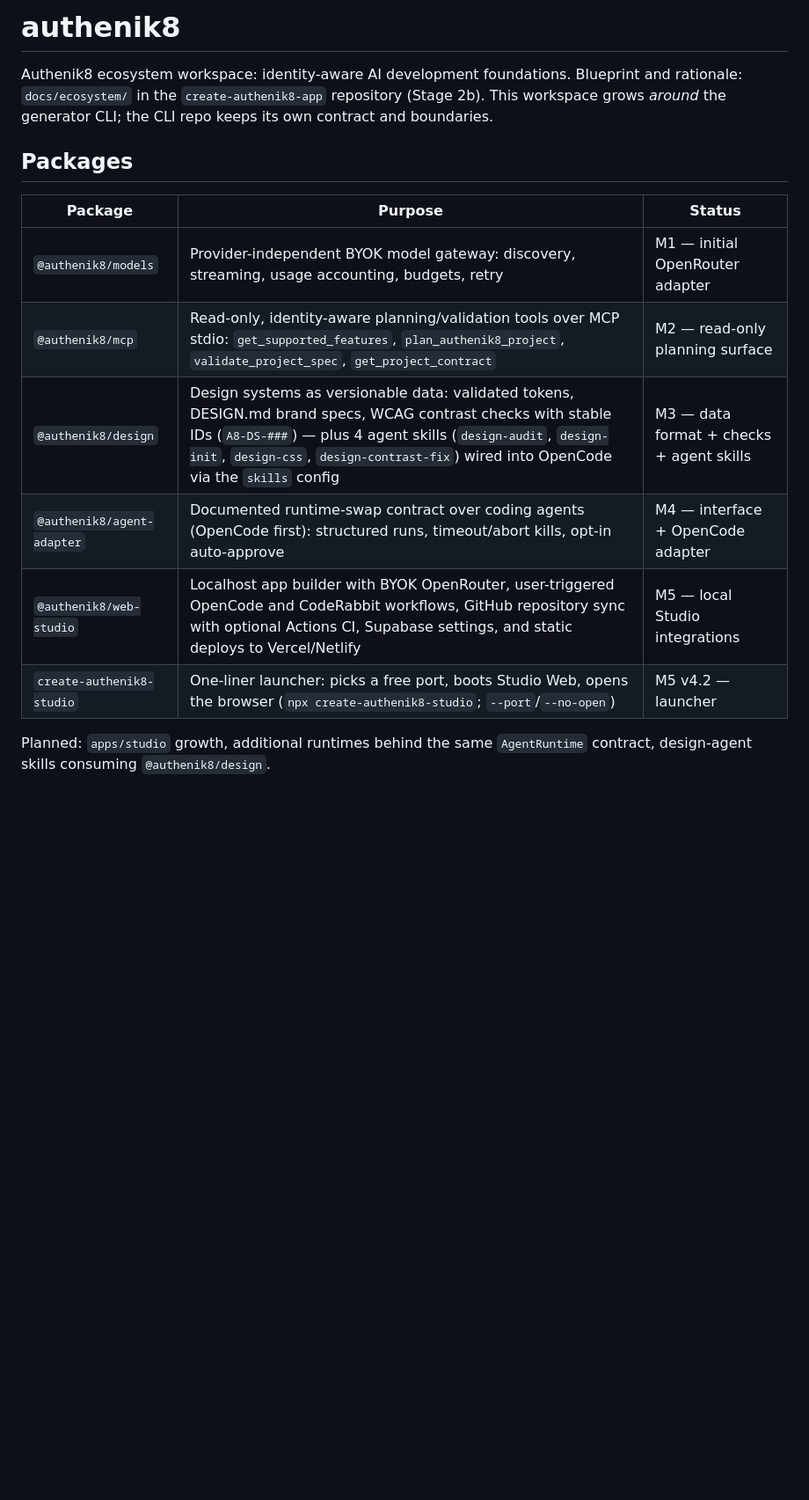
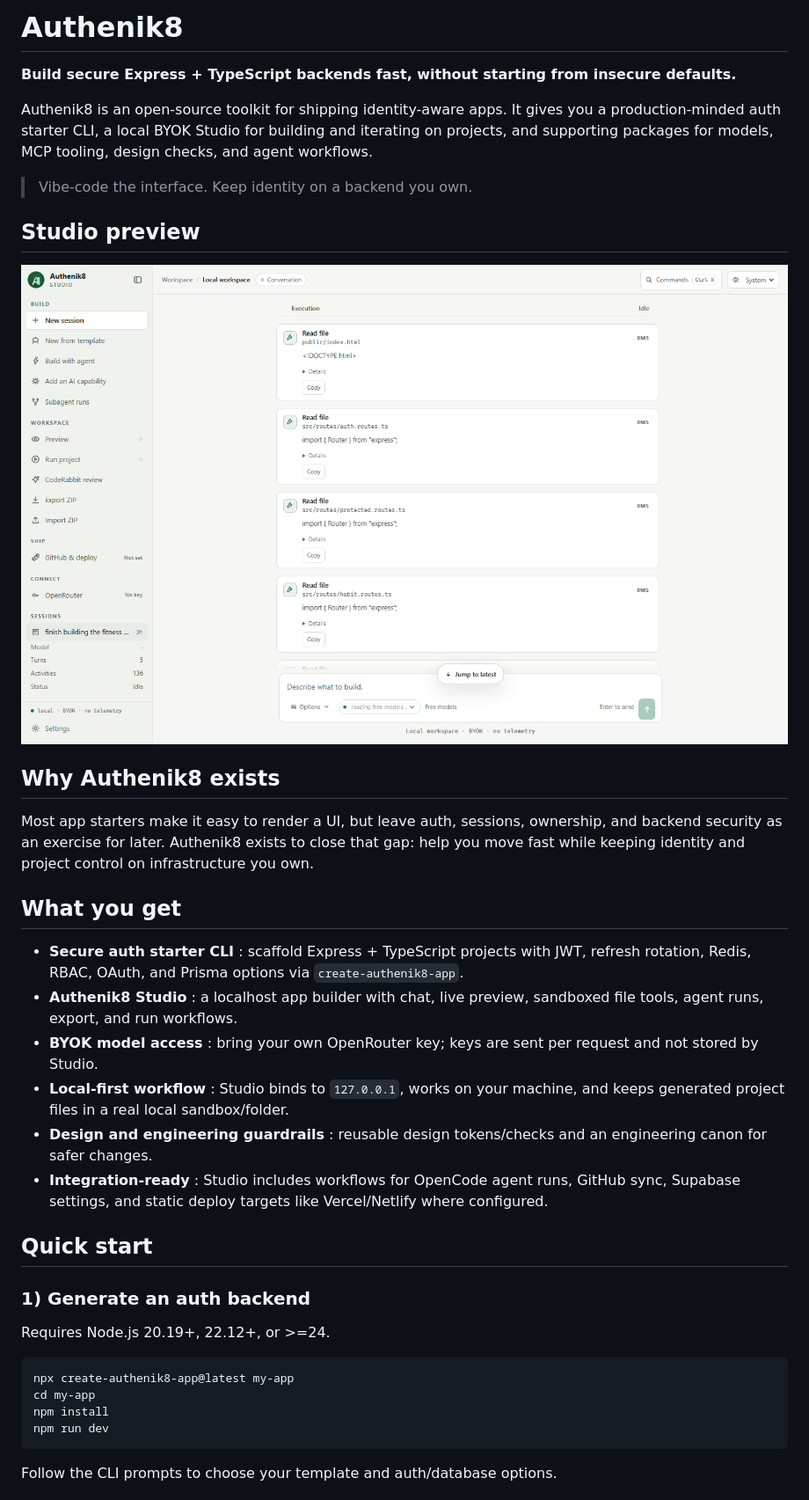
Before and after one commit to COD434/create-authenik8-app, a Markdown page: README.md, the part around one of its changes. Shown at 88% size. Drawn GitHub-style; pictures changed too: assets/studio-preview.png (added); blank space fills up the shorter version.

````diff
--- a/README.md
+++ b/README.md
@@ -1,20 +1,40 @@
-# authenik8
+# Authenik8
 
-Authenik8 ecosystem workspace: identity-aware AI development foundations.
-Blueprint and rationale: `docs/ecosystem/` in the `create-authenik8-app`
-repository (Stage 2b). This workspace grows *around* the generator CLI; the
-CLI repo keeps its own contract and boundaries.
+**Build secure Express + TypeScript backends fast, without starting from insecure defaults.**
 
-## Packages
+Authenik8 is an open-source toolkit for shipping identity-aware apps. It gives you a production-minded auth starter CLI, a local BYOK Studio for building and iterating on projects, and supporting packages for models, MCP tooling, design checks, and agent workflows.
 
-| Package | Purpose | Status |
-| --- | --- | --- |
-| `@authenik8/models` | Provider-independent BYOK model gateway: discovery, streaming, usage accounting, budgets, retry | M1 — initial OpenRouter adapter |
-| `@authenik8/mcp` | Read-only, identity-aware planning/validation tools over MCP stdio: `get_supported_features`, `plan_authenik8_project`, `validate_project_spec`, `get_project_contract` | M2 — read-only planning surface |
-| `@authenik8/design` | Design systems as versionable data: validated tokens, DESIGN.md brand specs, WCAG contrast checks with stable IDs (`A8-DS-###`) — plus 4 agent skills (`design-audit`, `design-init`, `design-css`, `design-contrast-fix`) wired into OpenCode via the `skills` config | M3 — data format + checks + agent skills |
-| `@authenik8/agent-adapter` | Documented runtime-swap contract over coding agents (OpenCode first): structured runs, timeout/abort kills, opt-in auto-approve | M4 — interface + OpenCode adapter |
-| `@authenik8/web-studio` | Localhost app builder with BYOK OpenRouter, user-triggered OpenCode and CodeRabbit workflows, GitHub repository sync with optional Actions CI, Supabase settings, and static deploys to Vercel/Netlify | M5 — local Studio integrations |
-| `create-authenik8-studio` | One-liner launcher: picks a free port, boots Studio Web, opens the browser (`npx create-authenik8-studio`; `--port`/`--no-open`) | M5 v4.2 — launcher |
+> Vibe-code the interface. Keep identity on a backend you own.
 
-Planned: `apps/studio` growth, additional runtimes behind the same
-`AgentRuntime` contract, design-agent skills consuming `@authenik8/design`.
+## Studio preview
+
+![Authenik8 Studio preview](./assets/studio-preview.png)
+
+## Why Authenik8 exists
+
+Most app starters make it easy to render a UI, but leave auth, sessions, ownership, and backend security as an exercise for later. Authenik8 exists to close that gap: help you move fast while keeping identity and project control on infrastructure you own.
+
+## What you get
+
+- **Secure auth starter CLI** : scaffold Express + TypeScript projects with JWT, refresh rotation, Redis, RBAC, OAuth, and Prisma options via `create-authenik8-app`.
+- **Authenik8 Studio** : a localhost app builder with chat, live preview, sandboxed file tools, agent runs, export, and run workflows.
+- **BYOK model access** : bring your own OpenRouter key; keys are sent per request and not stored by Studio.
+- **Local-first workflow** : Studio binds to `127.0.0.1`, works on your machine, and keeps generated project files in a real local sandbox/folder.
+- **Design and engineering guardrails** : reusable design tokens/checks and an engineering canon for safer changes.
+- **Integration-ready** : Studio includes workflows for OpenCode agent runs, GitHub sync, Supabase settings, and static deploy targets like Vercel/Netlify where configured.
+
+## Quick start
+
+### 1) Generate an auth backend
+
+Requires Node.js 20.19+, 22.12+, or >=24.
+
+```bash
+npx create-authenik8-app@latest my-app
+cd my-app
+npm install
+npm run dev
+```
+
+Follow the CLI prompts to choose your template and auth/database options.
+
````
Also changed, not shown: other parts of README.md (+69 -14 lines).
